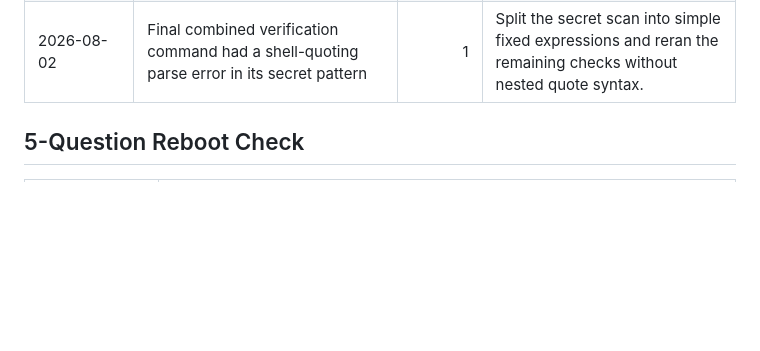
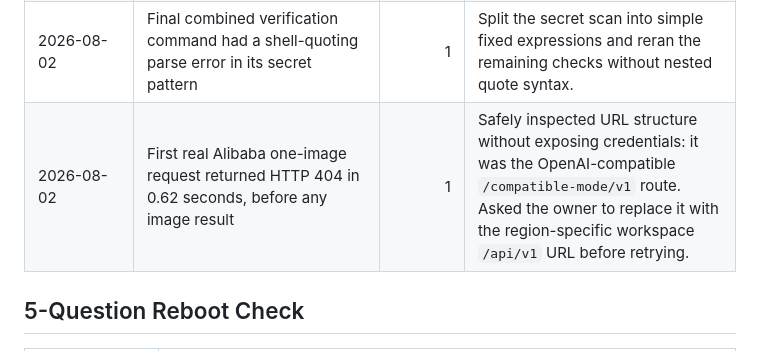
Before and after one commit to jackyrwj/StickerDiary, a Markdown page: .planning/personal-sticker-v1/progress.md, the part around the change. Rendered like a GitHub page; blank space fills up the shorter version.

```diff
--- a/.planning/personal-sticker-v1/progress.md
+++ b/.planning/personal-sticker-v1/progress.md
@@ -76,6 +76,7 @@
 | 2026-08-02 | Simulator accessibility typing rejected Chinese characters | 1 | Recorded this as an automation-tool limitation and used ASCII text to verify the same caption replacement and local image re-render path. |
 | 2026-08-02 | `simctl get_app_container` rejected the App Group identifier as a direct container argument | 1 | Switched to requesting the installed app's `groups` listing first, then resolving the exact shared-container path from that output. |
 | 2026-08-02 | Final combined verification command had a shell-quoting parse error in its secret pattern | 1 | Split the secret scan into simple fixed expressions and reran the remaining checks without nested quote syntax. |
+| 2026-08-02 | First real Alibaba one-image request returned HTTP 404 in 0.62 seconds, before any image result | 1 | Safely inspected URL structure without exposing credentials: it was the OpenAI-compatible `/compatible-mode/v1` route. Asked the owner to replace it with the region-specific workspace `/api/v1` URL before retrying. |
 
 ## 5-Question Reboot Check
 
```
Also changed, not shown: .planning/personal-sticker-v1/findings.md (+1 -0 lines), .planning/personal-sticker-v1/task_plan.md (+1 -0 lines).
